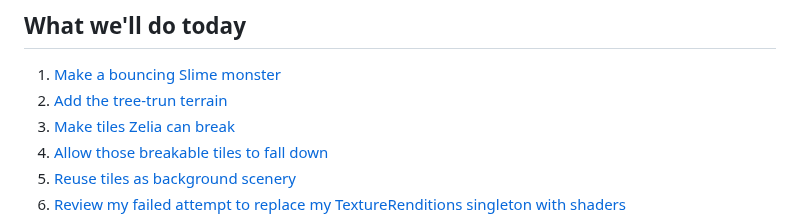
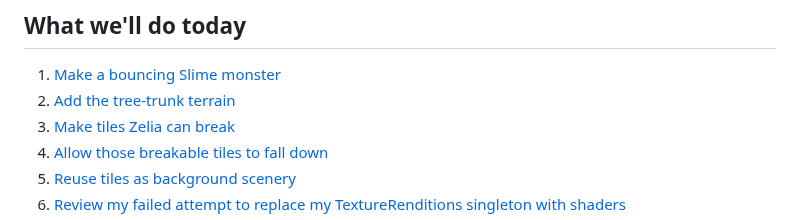
Before and after one commit to Teaching-myself-Godot/rewriting-zelia-tutorial, a Markdown page: day-5.md, the part around the change. Drawn GitHub-style.

Commit message:
fixes typo.

```diff
--- a/day-5.md
+++ b/day-5.md
@@ -21,7 +21,7 @@ And the other reason is: my son wanted to write a 2.5D game last weekend: [Untit
 ## What we'll do today
 
 1. [Make a bouncing Slime monster](#make-a-bouncing-slime-monster)
-2. [Add the tree-trun terrain](#add-the-tree-trunk-terrain)
+2. [Add the tree-trunk terrain](#add-the-tree-trunk-terrain)
 2. [Make tiles Zelia can break](#make-tiles-zelia-can-break)
 3. [Allow those breakable tiles to fall down](#allow-those-breakable-tiles-to-fall-down)
 4. [Reuse tiles as background scenery](#reuse-tiles-as-background-scenery)
```
